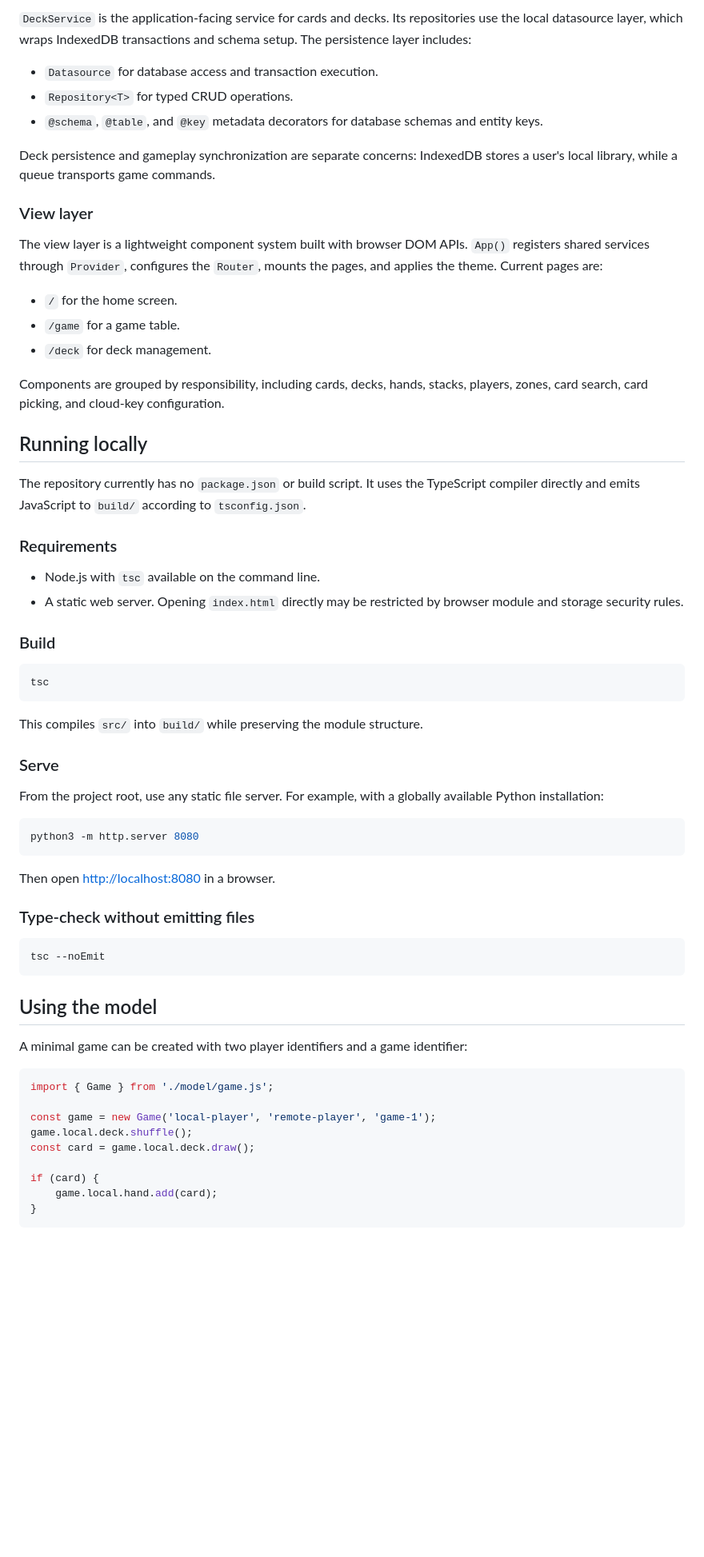
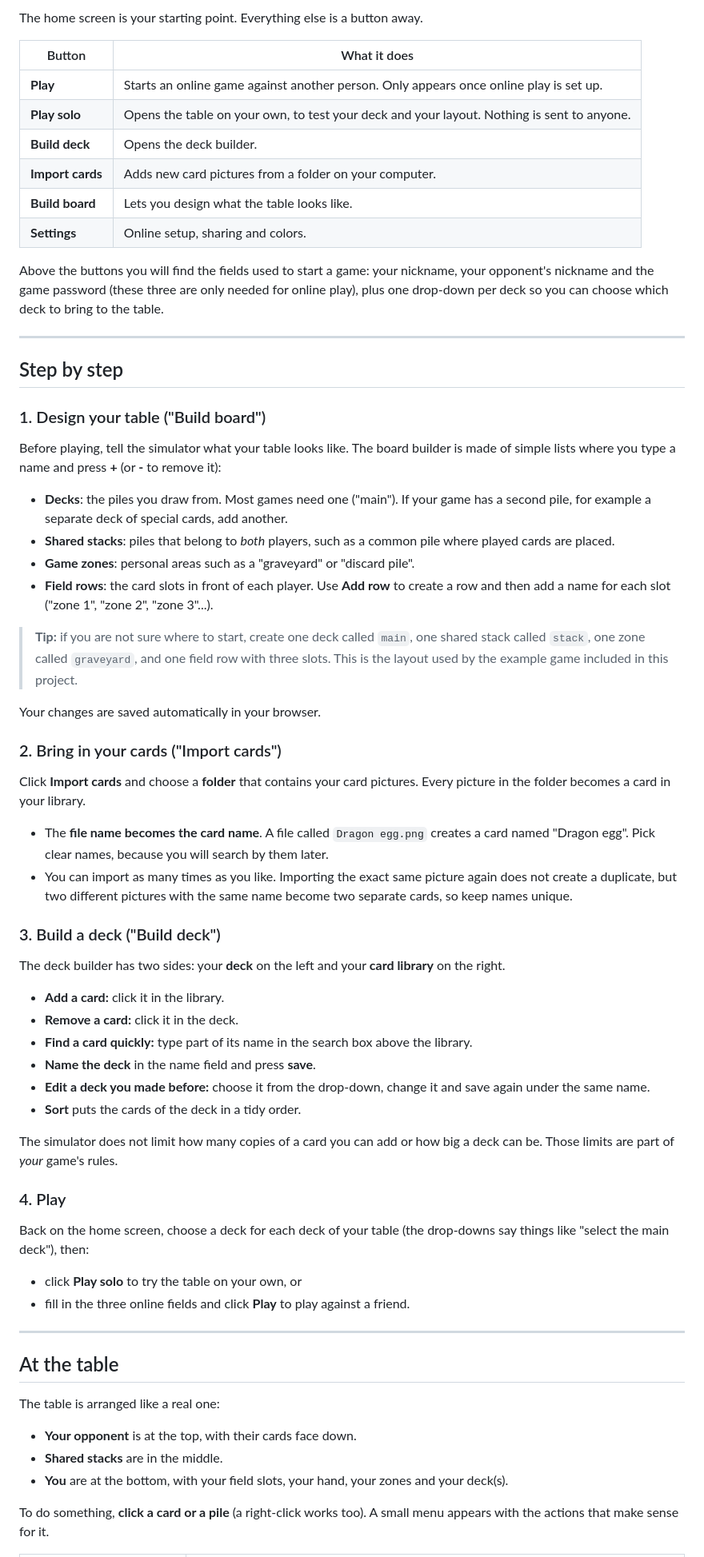
Before and after one commit to alle0017/cardgame, a Markdown page: readme.md, the part around one of its changes. Shown at 80% size. Drawn GitHub-style; blank space fills up the shorter version.

Commit message:
re written readme

````diff
--- a/readme.md
+++ b/readme.md
@@ -77,68 +57,70 @@ The queue is replaceable through `Controller.setQueue(...)`. The default is `Loc
 
-`DeckService` is the application-facing service for cards and decks. Its repositories use the local datasource layer, which wraps IndexedDB transactions and schema setup. The persistence layer includes:
+The home screen is your starting point. Everything else is a button away.
 
-- `Datasource` for database access and transaction execution.
-- `Repository<T>` for typed CRUD operations.
-- `@schema`, `@table`, and `@key` metadata decorators for database schemas and entity keys.
+| Button | What it does |
+| --- | --- |
+| **Play** | Starts an online game against another person. Only appears once online play is set up. |
+| **Play solo** | Opens the table on your own, to test your deck and your layout. Nothing is sent to anyone. |
+| **Build deck** | Opens the deck builder. |
+| **Import cards** | Adds new card pictures from a folder on your computer. |
+| **Build board** | Lets you design what the table looks like. |
+| **Settings** | Online setup, sharing and colors. |
 
-Deck persistence and gameplay synchronization are separate concerns: IndexedDB stores a user's local library, while a queue transports game commands.
+Above the buttons you will find the fields used to start a game: your nickname, your opponent's nickname and the game password (these three are only needed for online play), plus one drop-down per deck so you can choose which deck to bring to the table.
 
-### View layer
+---
 
-The view layer is a lightweight component system built with browser DOM APIs. `App()` registers shared services through `Provider`, configures the `Router`, mounts the pages, and applies the theme. Current pages are:
+## Step by step
 
-- `/` for the home screen.
-- `/game` for a game table.
-- `/deck` for deck management.
+### 1. Design your table ("Build board")
 
-Components are grouped by responsibility, including cards, decks, hands, stacks, players, zones, card search, card picking, and cloud-key configuration.
+Before playing, tell the simulator what your table looks like. The board builder is made of simple lists where you type a name and press **+** (or **-** to remove it):
 
-## Running locally
+- **Decks**: the piles you draw from. Most games need one ("main"). If your game has a second pile, for example a separate deck of special cards, add another.
+- **Shared stacks**: piles that belong to *both* players, such as a common pile where played cards are placed.
+- **Game zones**: personal areas such as a "graveyard" or "discard pile".
+- **Field rows**: the card slots in front of each player. Use **Add row** to create a row and then add a name for each slot ("zone 1", "zone 2", "zone 3"...).
 
-The repository currently has no `package.json` or build script. It uses the TypeScript compiler directly and emits JavaScript to `build/` according to `tsconfig.json`.
+> **Tip:** if you are not sure where to start, create one deck called `main`, one shared stack called `stack`, one zone called `graveyard`, and one field row with three slots. This is the layout used by the example game included in this project.
 
-### Requirements
+Your changes are saved automatically in your browser.
 
-- Node.js with `tsc` available on the command line.
-- A static web server. Opening `index.html` directly may be restricted by browser module and storage security rules.
+### 2. Bring in your cards ("Import cards")
 
-### Build
+Click **Import cards** and choose a **folder** that contains your card pictures. Every picture in the folder becomes a card in your library.
 
-```sh
-tsc
-```
+- The **file name becomes the card name**. A file called `Dragon egg.png` creates a card named "Dragon egg". Pick clear names, because you will search by them later.
+- You can import as many times as you like. Importing the exact same picture again does not create a duplicate, but two different pictures with the same name become two separate cards, so keep names unique.
 
-This compiles `src/` into `build/` while preserving the module structure.
+### 3. Build a deck ("Build deck")
 
-### Serve
+The deck builder has two sides: your **deck** on the left and your **card library** on the right.
 
-From the project root, use any static file server. For example, with a globally available Python installation:
+- **Add a card:** click it in the library.
+- **Remove a card:** click it in the deck.
+- **Find a card quickly:** type part of its name in the search box above the library.
+- **Name the deck** in the name field and press **save**.
+- **Edit a deck you made before:** choose it from the drop-down, change it and save again under the same name.
+- **Sort** puts the cards of the deck in a tidy order.
 
-```sh
-python3 -m http.server 8080
-```
+The simulator does not limit how many copies of a card you can add or how big a deck can be. Those limits are part of *your* game's rules.
 
-Then open <http://localhost:8080> in a browser.
+### 4. Play
 
-### Type-check without emitting files
+Back on the home screen, choose a deck for each deck of your table (the drop-downs say things like "select the main deck"), then:
 
-```sh
-tsc --noEmit
-```
+- click **Play solo** to try the table on your own, or
+- fill in the three online fields and click **Play** to play against a friend.
 
-## Using the model
+---
 
-A minimal game can be created with two player identifiers and a game identifier:
+## At the table
 
-```ts
-import { Game } from './model/game.js';
+The table is arranged like a real one:
 
-const game = new Game('local-player', 'remote-player', 'game-1');
-game.local.deck.shuffle();
-const card = game.local.deck.draw();
+- **Your opponent** is at the top, with their cards face down.
+- **Shared stacks** are in the middle.
+- **You** are at the bottom, with your field slots, your hand, your zones and your deck(s).
 
-if (card) {
-	game.local.hand.add(card);
-}
-```
+To do something, **click a card or a pile** (a right-click works too). A small menu appears with the actions that make sense for it.
 
````
Also changed, not shown: other parts of readme.md (+168 -85 lines).
